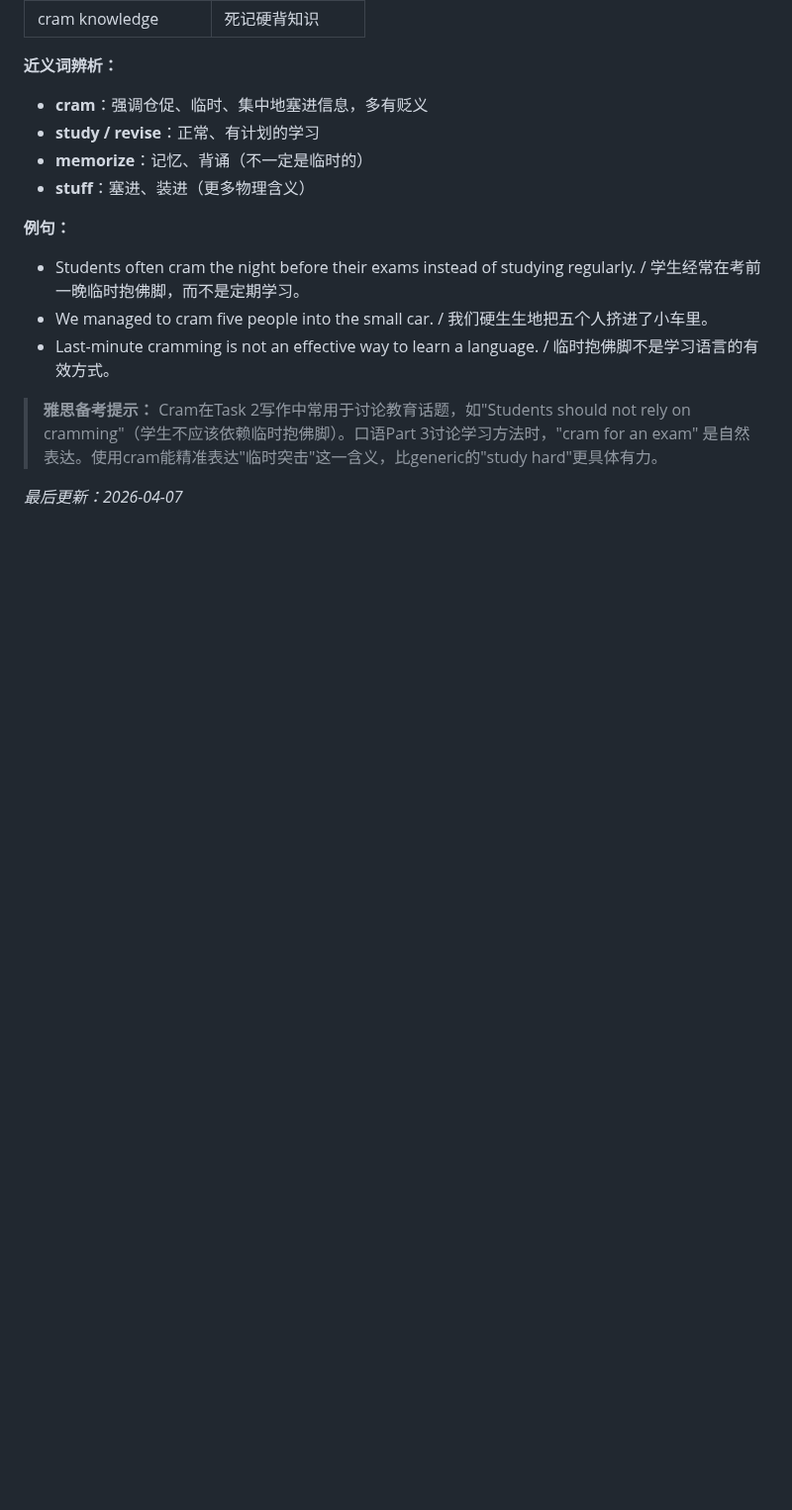
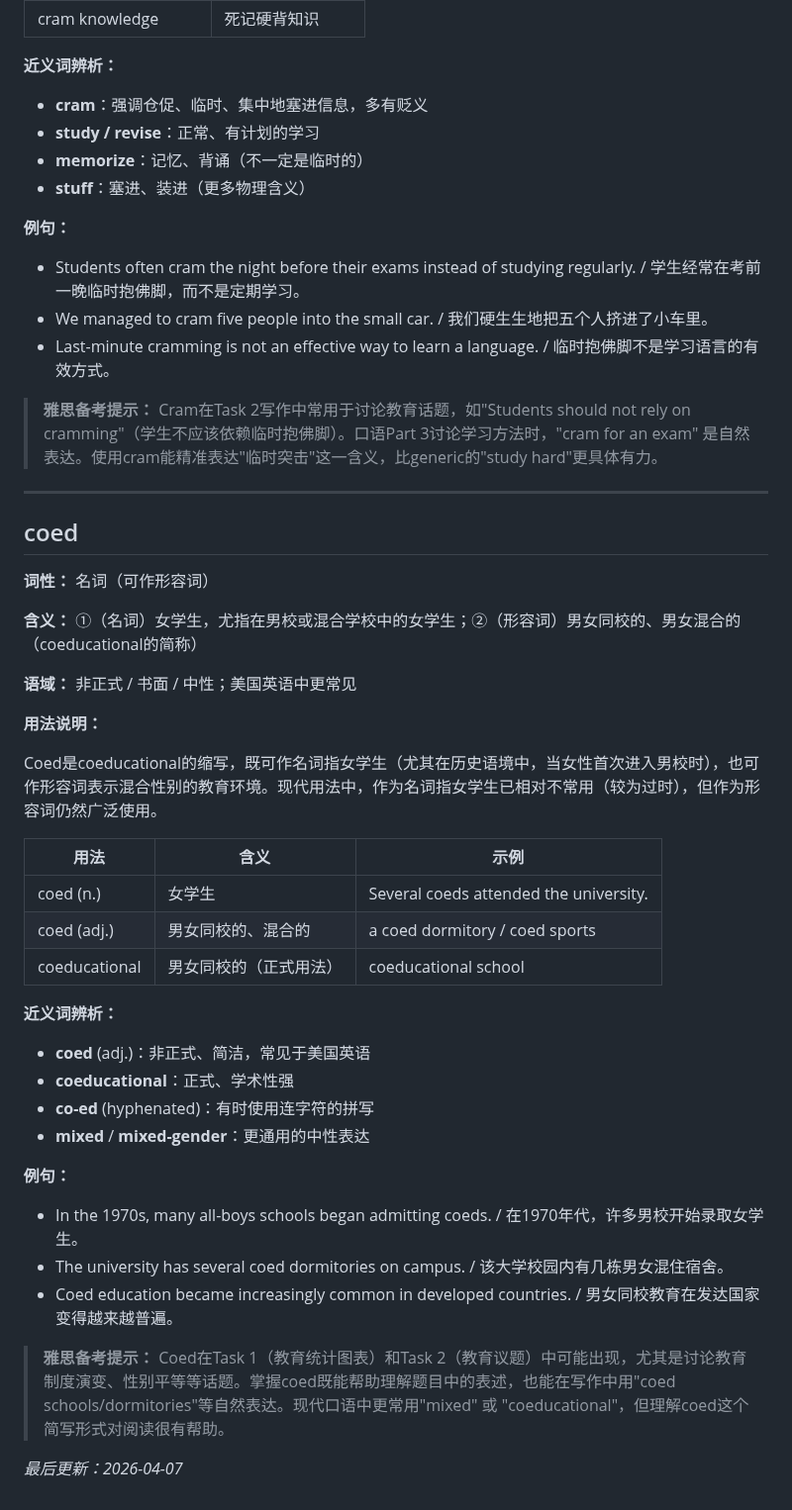
Before and after one commit to superlls/IELTS-Preparing, a Markdown page: 生词本.md, the part around the change. Shown at 99% size. Rendered like a GitHub page; blank space fills up the shorter version.

Commit message:
update: 生词本更新 2026-04-07 10:10

```diff
--- a/生词本.md
+++ b/生词本.md
@@ -650,4 +650,36 @@ Cram有两个主要含义：字面义是"塞进、填满"，常用于物理动
 
 > **雅思备考提示：** Cram在Task 2写作中常用于讨论教育话题，如"Students should not rely on cramming"（学生不应该依赖临时抱佛脚）。口语Part 3讨论学习方法时，"cram for an exam" 是自然表达。使用cram能精准表达"临时突击"这一含义，比generic的"study hard"更具体有力。
 
+---
+
+## coed
+**词性：** 名词（可作形容词）
+
+**含义：** ①（名词）女学生，尤指在男校或混合学校中的女学生；②（形容词）男女同校的、男女混合的（coeducational的简称）
+
+**语域：** 非正式 / 书面 / 中性；美国英语中更常见
+
+**用法说明：**
+
+Coed是coeducational的缩写，既可作名词指女学生（尤其在历史语境中，当女性首次进入男校时），也可作形容词表示混合性别的教育环境。现代用法中，作为名词指女学生已相对不常用（较为过时），但作为形容词仍然广泛使用。
+
+| 用法 | 含义 | 示例 |
+|------|------|------|
+| coed (n.) | 女学生 | Several coeds attended the university. |
+| coed (adj.) | 男女同校的、混合的 | a coed dormitory / coed sports |
+| coeducational | 男女同校的（正式用法） | coeducational school |
+
+**近义词辨析：**
+- **coed** (adj.)：非正式、简洁，常见于美国英语
+- **coeducational**：正式、学术性强
+- **co-ed** (hyphenated)：有时使用连字符的拼写
+- **mixed** / **mixed-gender**：更通用的中性表达
+
+**例句：**
+- In the 1970s, many all-boys schools began admitting coeds. / 在1970年代，许多男校开始录取女学生。
+- The university has several coed dormitories on campus. / 该大学校园内有几栋男女混住宿舍。
+- Coed education became increasingly common in developed countries. / 男女同校教育在发达国家变得越来越普遍。
+
+> **雅思备考提示：** Coed在Task 1（教育统计图表）和Task 2（教育议题）中可能出现，尤其是讨论教育制度演变、性别平等等话题。掌握coed既能帮助理解题目中的表述，也能在写作中用"coed schools/dormitories"等自然表达。现代口语中更常用"mixed" 或 "coeducational"，但理解coed这个简写形式对阅读很有帮助。
+
 *最后更新：2026-04-07*
```
